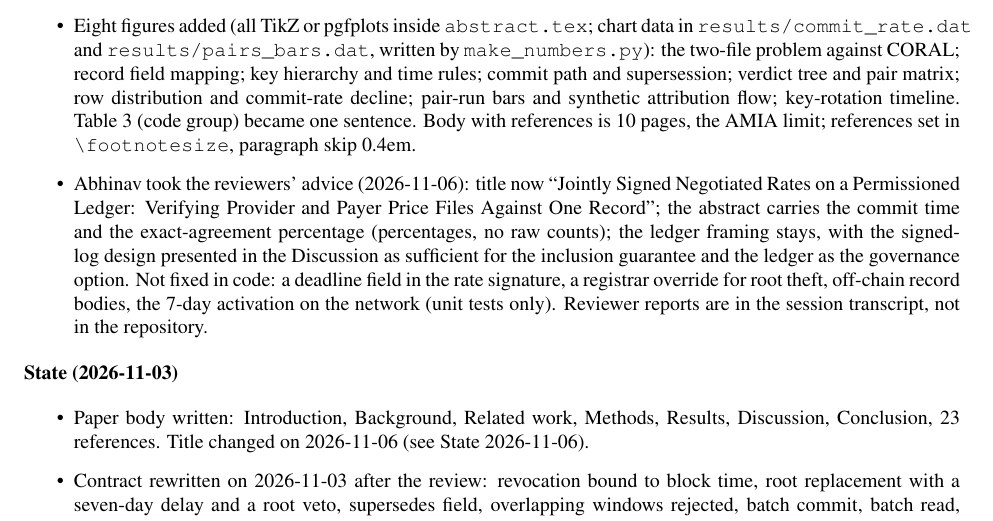
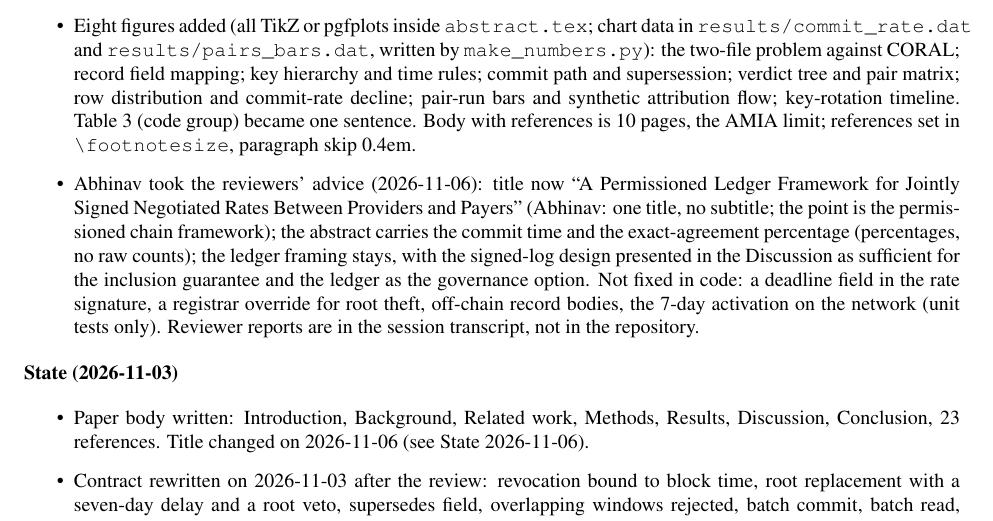
Before and after one commit to AbhinavMir/coral, a LaTeX document (abstract.tex, which reads notes.tex): part of page 11 of 16, cut so that both start at the same text. Compiled offline with pdfLaTeX.

Commit message:
Title: A Permissioned Ledger Framework for Jointly Signed Negotiated Rates Between Providers and Payers

```diff
--- a/notes.tex
+++ b/notes.tex
@@ -6,7 +6,7 @@ Everything built for this paper is recorded here. Dates are absolute. Numbers in
 \begin{itemize}
 \item Review round on 2026-11-06: five simulated reviewers (editor, methodology, domain, systems, devil's advocate) on the 2026-11-03 body. Unanimous: major revision. Fixed in this version: the synthetic ``before signing'' sentence was wrong (the payer copy is a clone of the provider line; \texttt{evaluate\_pairs.py} line \texttt{q = replace(ln, source="payer")}), so the run is now described as two copies of the signed value and the attribution claim is restricted; Table 1 states that the rates come from the final run of 187,025 records and that sheet figures are per-record figures applied to 262,535; the all-values pairing (30.0\% exact, 74.0\% within 10\%, 4.0\% over 50\%) is reported next to the nearest-value pairing; keys with several values (14,292) and repeat rows (86,723) are counted (\texttt{scripts/sheet\_stats.py}, \texttt{results/sheet\_stats.json}); the hand-typed ``36\%'' became \texttt{\textbackslash sheetPctShare} (37.7\% of rows with a value); TIN-level NPI pooling, single-host Docker setup, Besu version, and block period are stated; index load time sits next to verify time; the Discussion reconciles the 2026 report with the paper's own 97\% within 10\% and with Henderson and Mouslim; a scale projection (6,000 hospitals: 1.6 billion records, 28 TB per validator, 301 days at 61 records/s) is given; the ledger is compared with a Merkle-root-per-sheet signed log; a trust table (Table 3) lists each actor; root theft, the missing signature deadline, and past-dated supersession are stated; regulatory facts corrected (CY2026 rule, gag clause attestation, no file is sent to CMS, three departments enforce Transparency in Coverage, HPID rescinded, Medicare Advantage and Medicaid managed care outside Transparency in Coverage); contract forms the record does not cover are listed; company names removed from Related work; references in order of first citation, 34 entries, Certificate Transparency split into the ACM article and RFC 6962, Trillian cited; 12 references added and verified against primary pages (CY2026 rule 90 FR 53448, gag clause page, HPID rescission 84 FR 57621, Sinaiko 2011, Mehrotra 2018, Gondi 2021, Pub L 116-260 secs 111 and 112, Da Vinci PCT 2.0.1, MIStore 2018, RFC 6962, Trillian).
 \item Eight figures added (all TikZ or pgfplots inside \texttt{abstract.tex}; chart data in \texttt{results/commit\_rate.dat} and \texttt{results/pairs\_bars.dat}, written by \texttt{make\_numbers.py}): the two-file problem against CORAL; record field mapping; key hierarchy and time rules; commit path and supersession; verdict tree and pair matrix; row distribution and commit-rate decline; pair-run bars and synthetic attribution flow; key-rotation timeline. Table 3 (code group) became one sentence. Body with references is 10 pages, the AMIA limit; references set in \texttt{\textbackslash footnotesize}, paragraph skip 0.4em.
-\item Abhinav took the reviewers' advice (2026-11-06): title now ``Jointly Signed Negotiated Rates on a Permissioned Ledger: Verifying Provider and Payer Price Files Against One Record''; the abstract carries the commit time and the exact-agreement percentage (percentages, no raw counts); the ledger framing stays, with the signed-log design presented in the Discussion as sufficient for the inclusion guarantee and the ledger as the governance option. Not fixed in code: a deadline field in the rate signature, a registrar override for root theft, off-chain record bodies, the 7-day activation on the network (unit tests only). Reviewer reports are in the session transcript, not in the repository.
+\item Abhinav took the reviewers' advice (2026-11-06): title now ``A Permissioned Ledger Framework for Jointly Signed Negotiated Rates Between Providers and Payers'' (Abhinav: one title, no subtitle; the point is the permissioned chain framework); the abstract carries the commit time and the exact-agreement percentage (percentages, no raw counts); the ledger framing stays, with the signed-log design presented in the Discussion as sufficient for the inclusion guarantee and the ledger as the governance option. Not fixed in code: a deadline field in the rate signature, a registrar override for root theft, off-chain record bodies, the 7-day activation on the network (unit tests only). Reviewer reports are in the session transcript, not in the repository.
 \end{itemize}
 
 \textbf{State (2026-11-03)}
```
Also changed, not shown: abstract.tex (+1 -1 lines), abstract.pdf.
